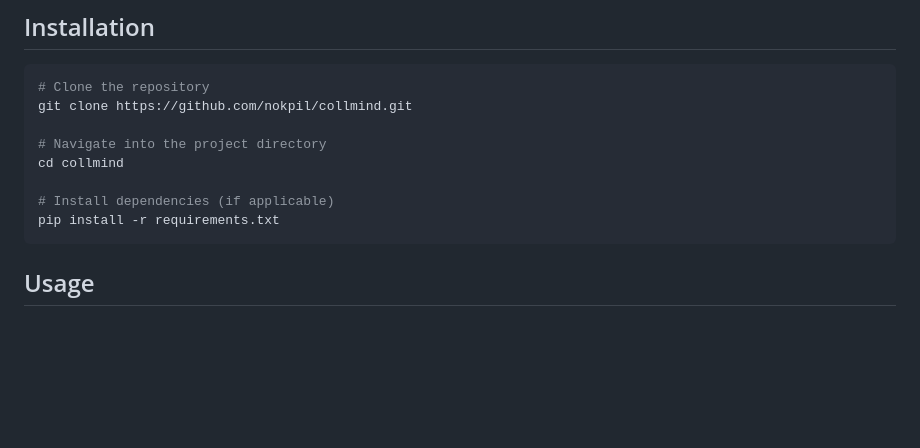
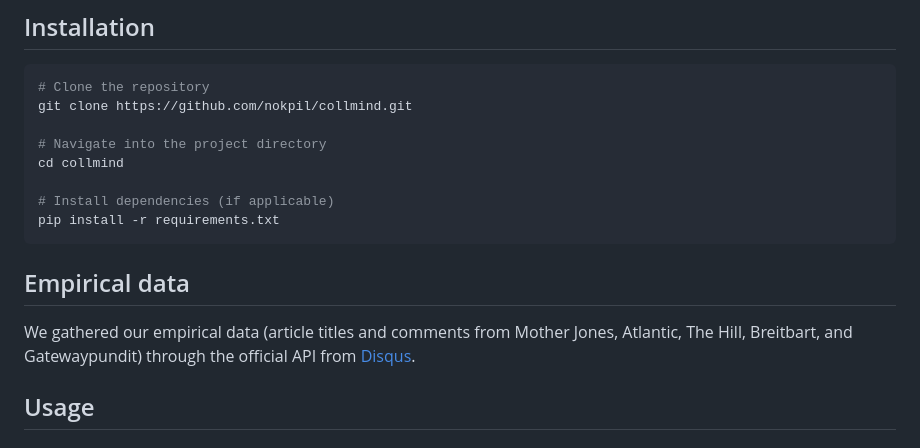
Before and after one commit to nokpil/collmind, a Markdown page: README.md, the part around the change. Drawn GitHub-style; blank space fills up the shorter version.

````diff
--- a/README.md
+++ b/README.md
@@ -17,6 +17,10 @@ cd collmind
 # Install dependencies (if applicable)
 pip install -r requirements.txt
 ```
+
+## Empirical data
+
+We gathered our empirical data (article titles and comments from Mother Jones, Atlantic, The Hill, Breitbart, and Gatewaypundit) through the official API from [Disqus](https://disqus.com/api/docs/).
 
 ## Usage
 ### Computational model
````
